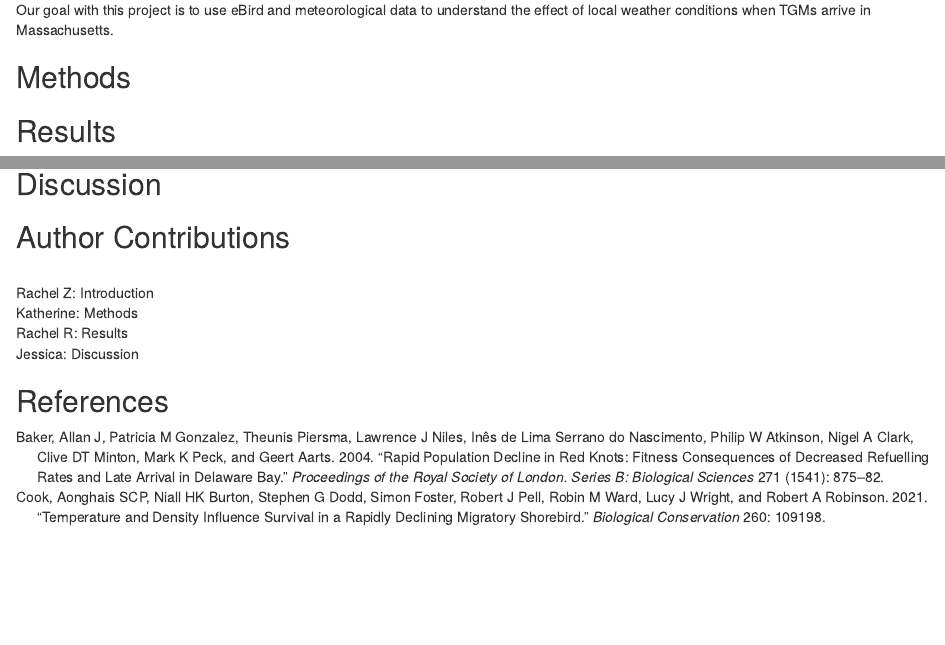
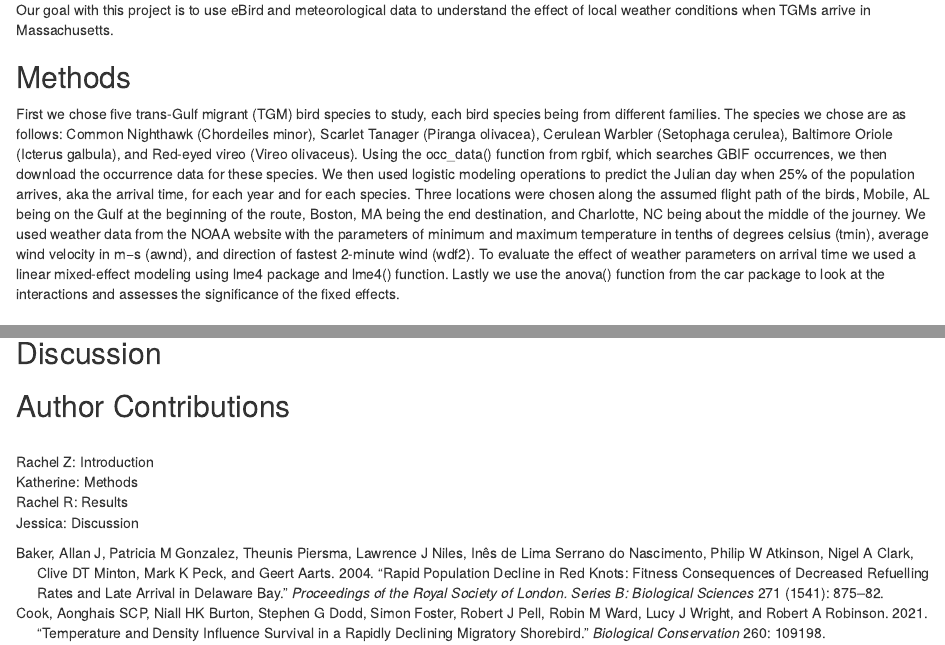
Before and after one commit to bcorgbio/gone-fishing, an R Markdown document (Gone-Fishing_Mod8.Rmd): the page in a window 1100 px wide, from 480 px down, and a second part further down, joined at a grey line. Rendered offline with R 4.5, knitr and Pandoc, with nearby package versions; some code elsewhere in the file could not run offline.

Commit message:
methods commit

````diff
--- a/Gone-Fishing_Mod8.Rmd
+++ b/Gone-Fishing_Mod8.Rmd
@@ -17,6 +17,8 @@ In 2002, Cornell Laboratory of Ornithology and the National Audubon society crea
 Our goal with this project is to use eBird and meteorological data to understand the effect of local weather conditions when TGMs arrive in Massachusetts.
 
 ## Methods
+
+First we chose five trans-Gulf migrant (TGM) bird species to study, each bird species being from different families. The species we chose are as follows: Common Nighthawk (Chordeiles minor), Scarlet Tanager (Piranga olivacea), Cerulean Warbler (Setophaga cerulea), Baltimore Oriole (Icterus galbula), and Red-eyed vireo (Vireo olivaceus). Using the occ_data() function from rgbif, which searches GBIF occurrences, we then download the occurrence data for these species. We then used logistic modeling operations to predict the Julian day when 25% of the population arrives, aka the arrival time, for each year and for each species. Three locations were chosen along the assumed flight path of the birds, Mobile, AL being on the Gulf at the beginning of the route, Boston, MA being the end destination, and Charlotte, NC being about the middle of the journey. We used weather data from the NOAA website with the parameters of minimum and maximum temperature in tenths of degrees celsius (tmin), average wind velocity in m−s (awnd), and direction of fastest 2-minute wind (wdf2). To evaluate the effect of weather parameters on arrival time we used a linear mixed-effect modeling using lme4 package and lme4() function. Lastly we use the anova() function from the car package to look at the interactions and assesses the significance of the fixed effects.
 
 ## Results
 ```{r setup, include=FALSE}
@@ -238,5 +240,3 @@ Rachel Z: Introduction<br>
 Katherine: Methods<br>
 Rachel R: Results<br>
 Jessica: Discussion<br>
-
-## References
````
